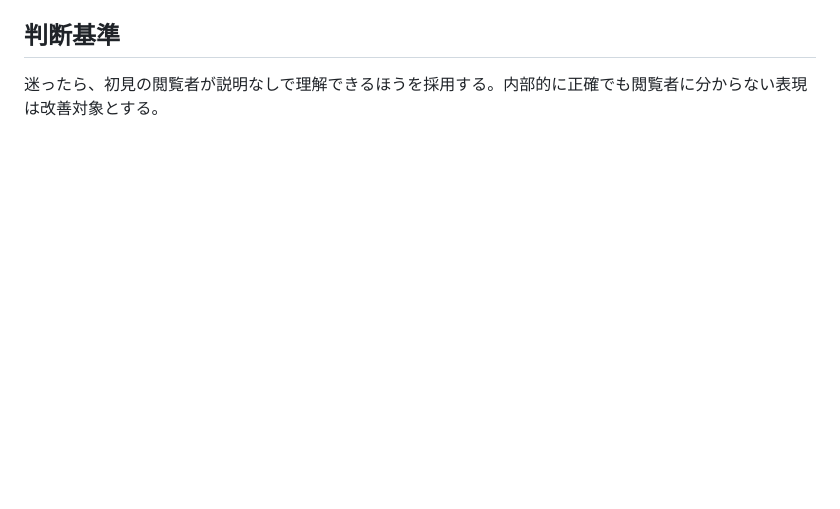
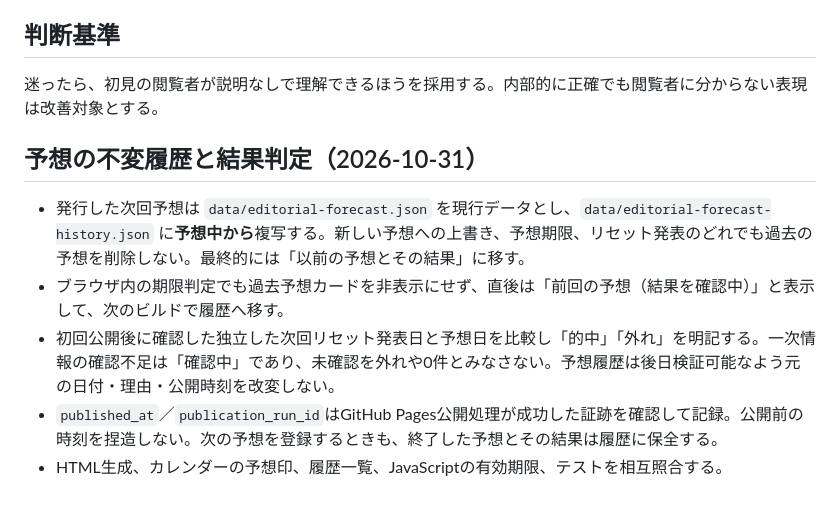
Before and after one commit to mtk-ctrl/ChatGPT-Codex-, a Markdown page: AGENTS.md, the part around the change. Drawn GitHub-style; blank space fills up the shorter version.

Commit message:
docs: require permanent forecast history and explicit results

```diff
--- a/AGENTS.md
+++ b/AGENTS.md
@@ -28,3 +28,10 @@
 
 ## 判断基準
 迷ったら、初見の閲覧者が説明なしで理解できるほうを採用する。内部的に正確でも閲覧者に分からない表現は改善対象とする。
+
+## 予想の不変履歴と結果判定（2026-10-31）
+- 発行した次回予想は `data/editorial-forecast.json` を現行データとし、`data/editorial-forecast-history.json` に**予想中から**複写する。新しい予想への上書き、予想期限、リセット発表のどれでも過去の予想を削除しない。最終的には「以前の予想とその結果」に移す。
+- ブラウザ内の期限判定でも過去予想カードを非表示にせず、直後は「前回の予想（結果を確認中）」と表示して、次のビルドで履歴へ移す。
+- 初回公開後に確認した独立した次回リセット発表日と予想日を比較し「的中」「外れ」を明記する。一次情報の確認不足は「確認中」であり、未確認を外れや0件とみなさない。予想履歴は後日検証可能なよう元の日付・理由・公開時刻を改変しない。
+- `published_at`／`publication_run_id`はGitHub Pages公開処理が成功した証跡を確認して記録。公開前の時刻を捏造しない。次の予想を登録するときも、終了した予想とその結果は履歴に保全する。
+- HTML生成、カレンダーの予想印、履歴一覧、JavaScriptの有効期限、テストを相互照合する。
```
